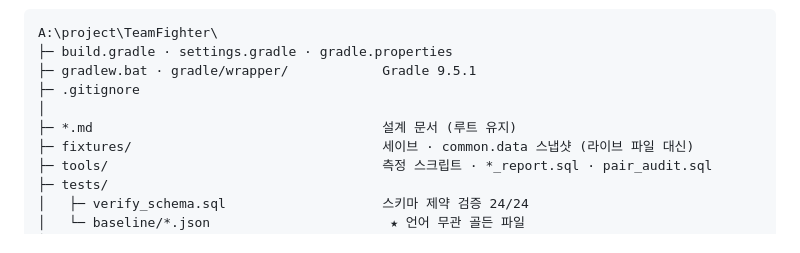
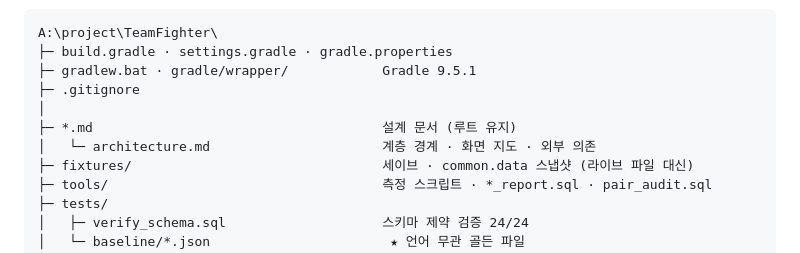
Before and after one commit to Gonu19/TeamFightManger, a Markdown page: structure.md, the part around the change. Drawn GitHub-style.

```diff
--- a/structure.md
+++ b/structure.md
@@ -21,6 +21,7 @@ A:\project\TeamFighter\
 ├─ .gitignore
 │
 ├─ *.md                                     설계 문서 (루트 유지)
+│   └─ architecture.md                      계층 경계 · 화면 지도 · 외부 의존
 ├─ fixtures/                                세이브 · common.data 스냅샷 (라이브 파일 대신)
 ├─ tools/                                   측정 스크립트 · *_report.sql · pair_audit.sql
 ├─ tests/
```
Also changed, not shown: architecture.md (added, +314 -0 lines).
